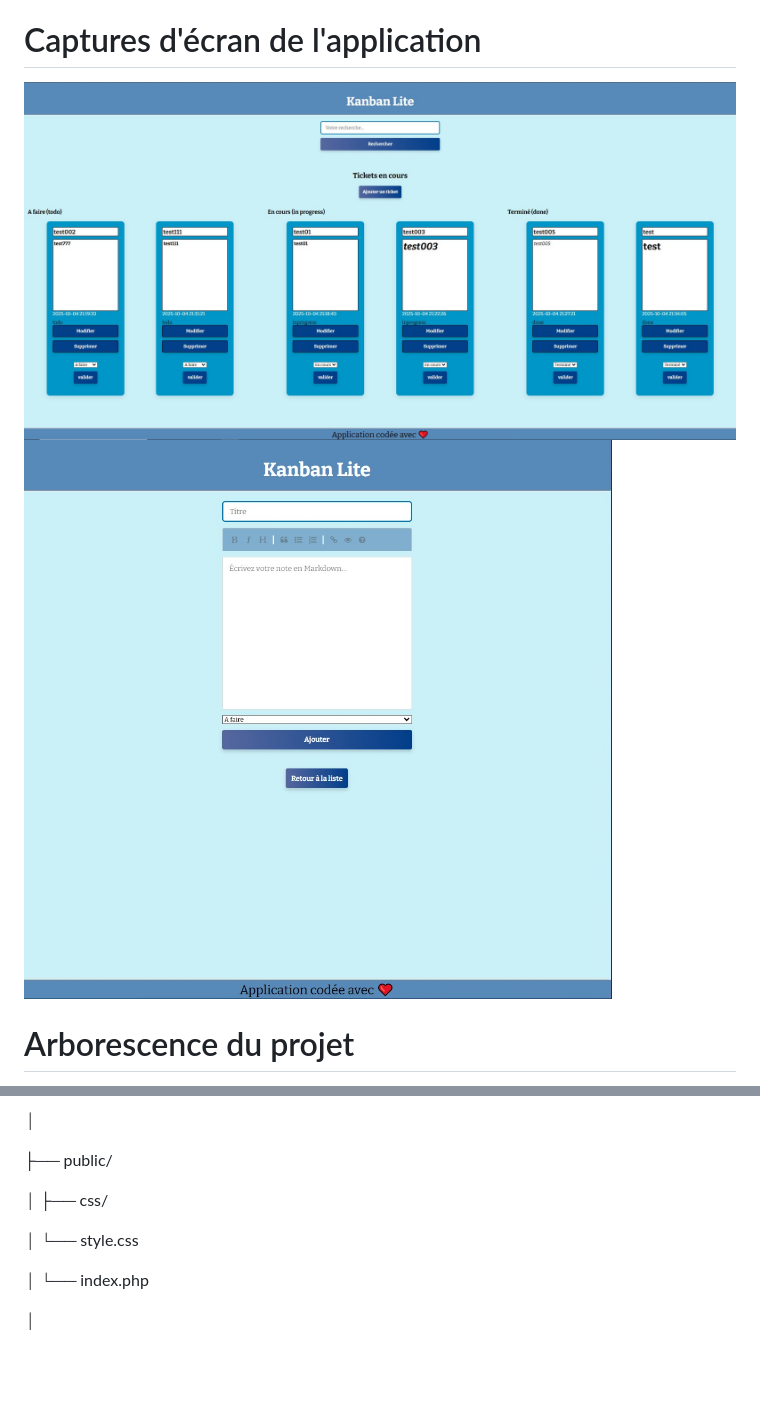
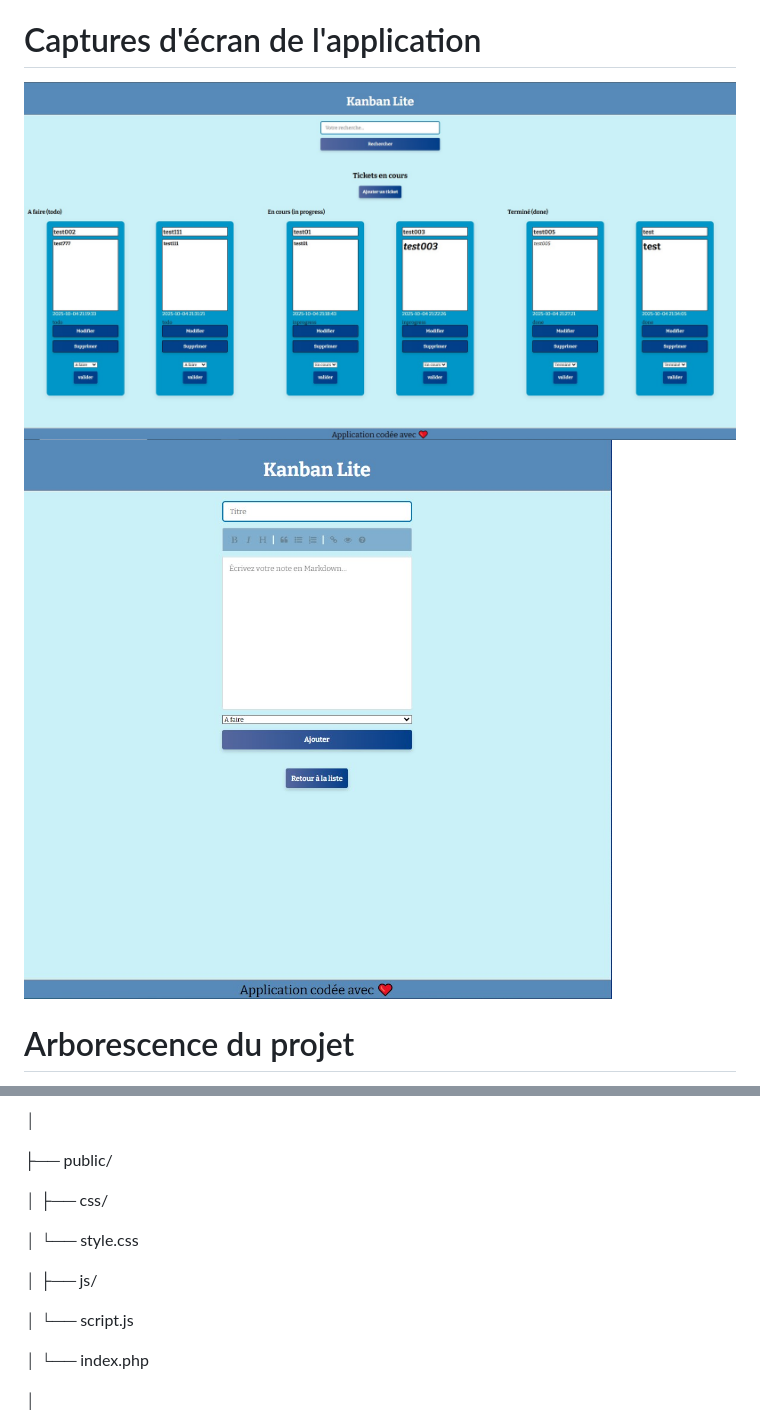
Before and after one commit to julien-alaria/kanban-lite-95, a Markdown page: README.md, 2 parts joined by grey strips. Rendered like a GitHub page; blank space fills up the shorter version.

Commit message:
js & screenshot folder

```diff
--- a/README.md
+++ b/README.md
@@ -59,8 +59,8 @@ L'application suit le modèle MVC en séparant:
 
 # Captures d'écran de l'application
 
-![presentation](kanban-lite_screenshot1.jpg)
-![presentation](kanban-lite_screenshot2.jpg)
+![presentation](assets/kanban-lite_screenshot1.jpg)
+![presentation](assets/kanban-lite_screenshot2.jpg)
 
 # Arborescence du projet
 
@@ -101,6 +101,10 @@ Kanban_Lite/
 
 │       └── style.css
 
+│   ├── js/
+
+│       └── script.js
+
 │   └── index.php
 
 │
```
Also changed, not shown: assets/kanban-lite_screenshot1.jpg (renamed from kanban-lite_screenshot1.jpg), assets/kanban-lite_screenshot2.jpg (renamed from kanban-lite_screenshot2.jpg), 4 other files.
